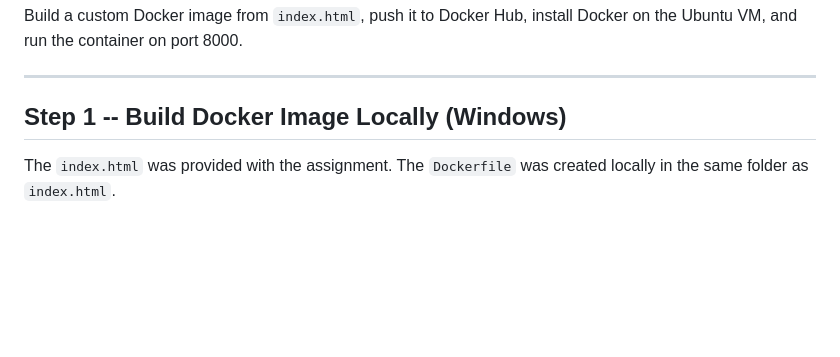
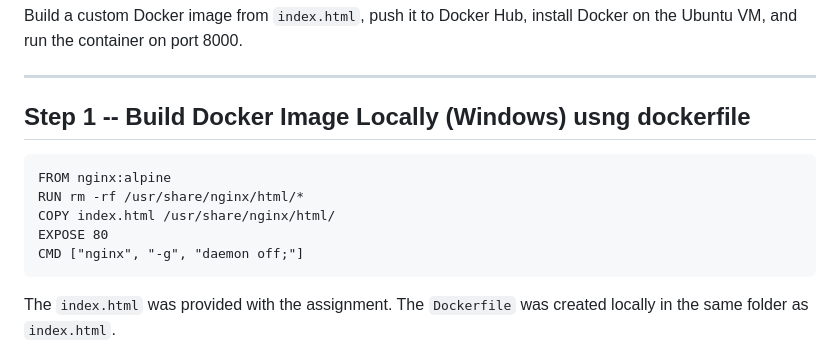
Before and after one commit to Bharat-Singhh/cwl-assignment, a Markdown page: Project-Submission/Task-2/README.md, the part around the change. Drawn GitHub-style; blank space fills up the shorter version.

Commit message:
Update README with Docker image build instructions
Corrected the Docker image build instructions for Windows and added a sample Dockerfile.

````diff
--- a/Project-Submission/Task-2/README.md
+++ b/Project-Submission/Task-2/README.md
@@ -6,7 +6,14 @@ Build a custom Docker image from `index.html`, push it to Docker Hub, install Do
 
 ---
 
-## Step 1 -- Build Docker Image Locally (Windows)
+## Step 1 -- Build Docker Image Locally (Windows) usng dockerfile
+```
+﻿FROM nginx:alpine
+RUN rm -rf /usr/share/nginx/html/*
+COPY index.html /usr/share/nginx/html/
+EXPOSE 80
+CMD ["nginx", "-g", "daemon off;"]
+```
 
 The `index.html` was provided with the assignment. The `Dockerfile` was created locally in the same folder as `index.html`.
 
````
